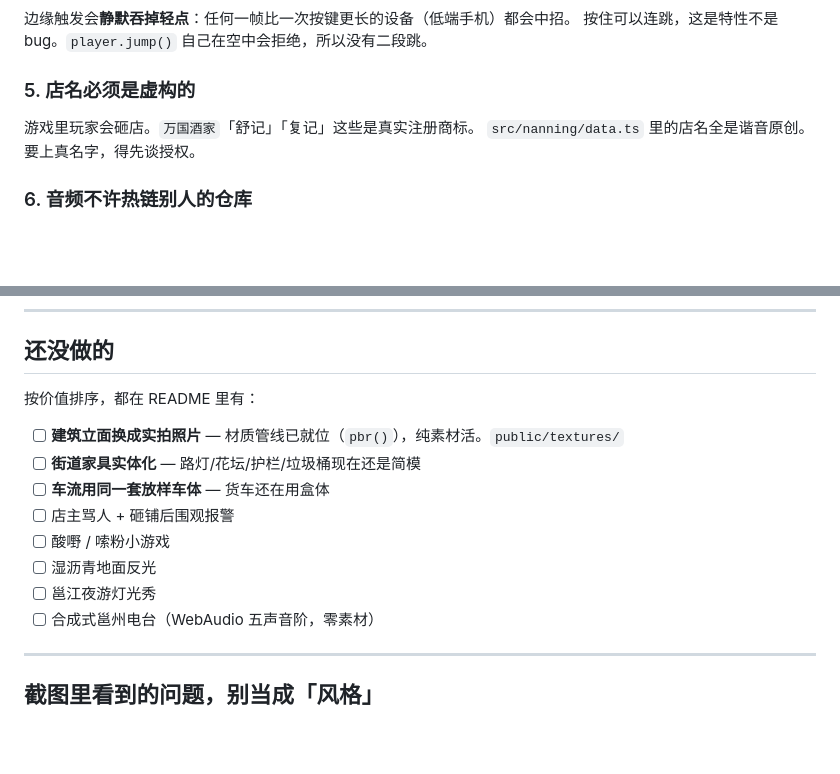
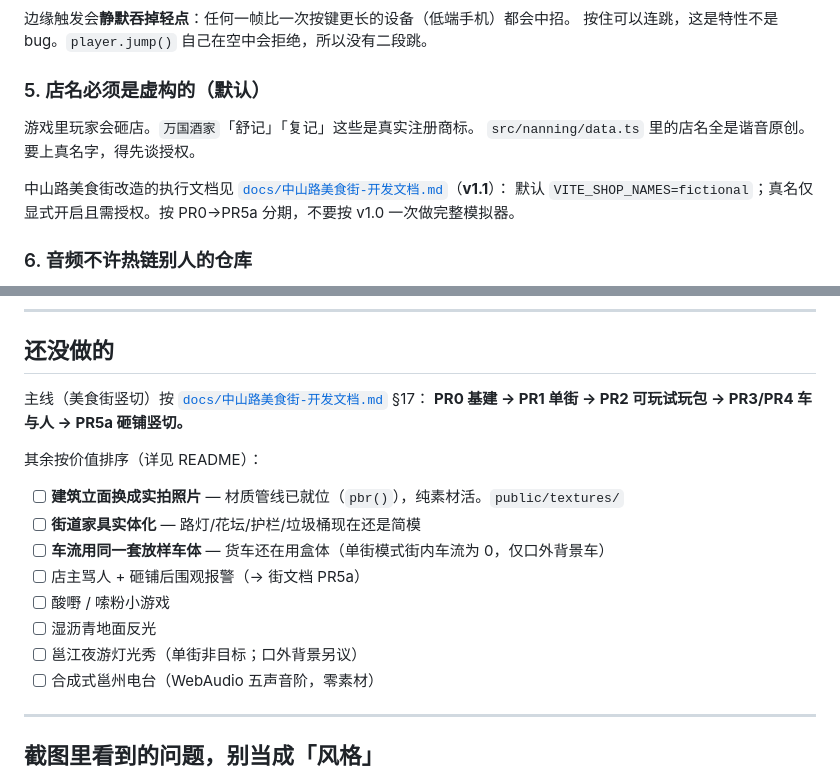
Before and after one commit to opc007/nanning-gtta, a Markdown page: AGENTS.md, 2 parts joined by grey strips. GitHub-like rendering; blank space fills up the shorter version.

Commit message:
docs: 中山路美食街开发文档 v1.1（收口分期与默认策略）
基于对 v1.0 的评审：默认虚构店名、拆出 PR0、PR2 即为可玩闭环、
吃砸内容分期、运动学先于 cannon-es，并与当前 v0.3 键位/角色基线对齐。

Co-authored-by: opc007 <opc007@users.noreply.github.com>

```diff
--- a/AGENTS.md
+++ b/AGENTS.md
@@ -139,10 +139,13 @@ SHOTS="face|0.72,1.5,0.45|1.46|1500;front|1.75,1.2,0|0.95|1200" node scripts/_sh
 边缘触发会**静默吞掉轻点**：任何一帧比一次按键更长的设备（低端手机）都会中招。
 按住可以连跳，这是特性不是 bug。`player.jump()` 自己在空中会拒绝，所以没有二段跳。
 
-### 5. 店名必须是虚构的
+### 5. 店名必须是虚构的（默认）
 
 游戏里玩家会砸店。`万国酒家`「舒记」「复记」这些是真实注册商标。
 `src/nanning/data.ts` 里的店名全是谐音原创。要上真名字，得先谈授权。
+
+中山路美食街改造的执行文档见 [`docs/中山路美食街-开发文档.md`](docs/中山路美食街-开发文档.md)（**v1.1**）：
+默认 `VITE_SHOP_NAMES=fictional`；真名仅显式开启且需授权。按 PR0→PR5a 分期，不要按 v1.0 一次做完整模拟器。
 
 ### 6. 音频不许热链别人的仓库
 
@@ -162,15 +165,18 @@ SHOTS="face|0.72,1.5,0.45|1.46|1500;front|1.75,1.2,0|0.95|1200" node scripts/_sh
 
 ## 还没做的
 
-按价值排序，都在 README 里有：
+主线（美食街竖切）按 [`docs/中山路美食街-开发文档.md`](docs/中山路美食街-开发文档.md) §17：
+**PR0 基建 → PR1 单街 → PR2 可玩试玩包 → PR3/PR4 车与人 → PR5a 砸铺竖切。**
+
+其余按价值排序（详见 README）：
 
 - [ ] **建筑立面换成实拍照片** — 材质管线已就位（`pbr()`），纯素材活。`public/textures/`
 - [ ] **街道家具实体化** — 路灯/花坛/护栏/垃圾桶现在还是简模
-- [ ] **车流用同一套放样车体** — 货车还在用盒体
-- [ ] 店主骂人 + 砸铺后围观报警
+- [ ] **车流用同一套放样车体** — 货车还在用盒体（单街模式街内车流为 0，仅口外背景车）
+- [ ] 店主骂人 + 砸铺后围观报警（→ 街文档 PR5a）
 - [ ] 酸嘢 / 嗦粉小游戏
 - [ ] 湿沥青地面反光
-- [ ] 邕江夜游灯光秀
+- [ ] 邕江夜游灯光秀（单街非目标；口外背景另议）
 - [ ] 合成式邕州电台（WebAudio 五声音阶，零素材）
 
 ---
```
Also changed, not shown: docs/中山路美食街-开发文档.md (added, +529 -0 lines).
